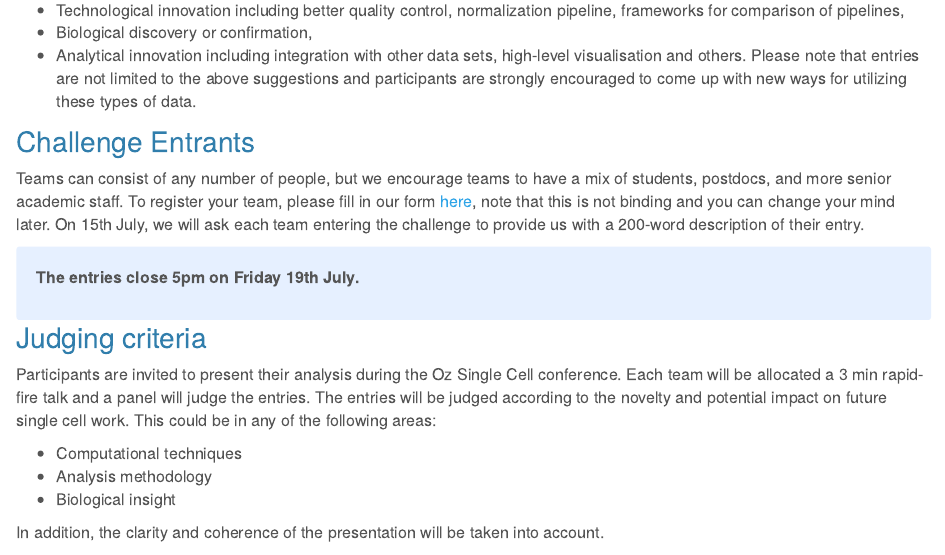
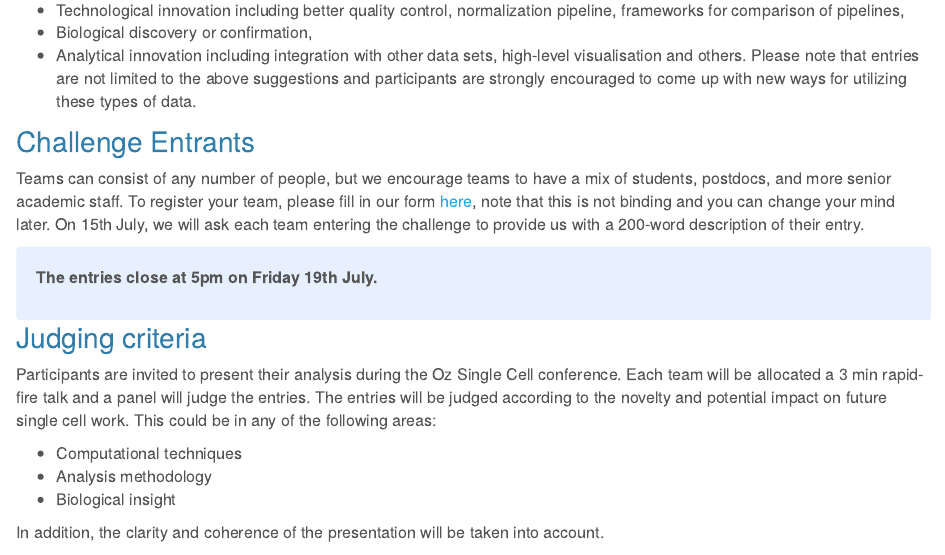
Before and after one commit to SydneyBioX/SingleCellsChallenge2019, an R Markdown document (index.rmd): the page in a window 1100 px wide, from 270 px down. The pictures show the output file index.html that the author committed with the source, opened offline; library style sheets and scripts come from the installed R packages.

Commit message:
update deadline

```diff
--- a/index.rmd
+++ b/index.rmd
@@ -32,7 +32,7 @@ div.blue { background-color:#e6f0ff; border-radius: 3px; padding: 20px}
 </style>
 <div class = "blue">
 
-**The entries close 5pm on Friday 19th July.**
+**The entries close at 5pm on Friday 19th July.**
 
 </div>
 
```
Also changed, not shown: index.html, 1 other file.
